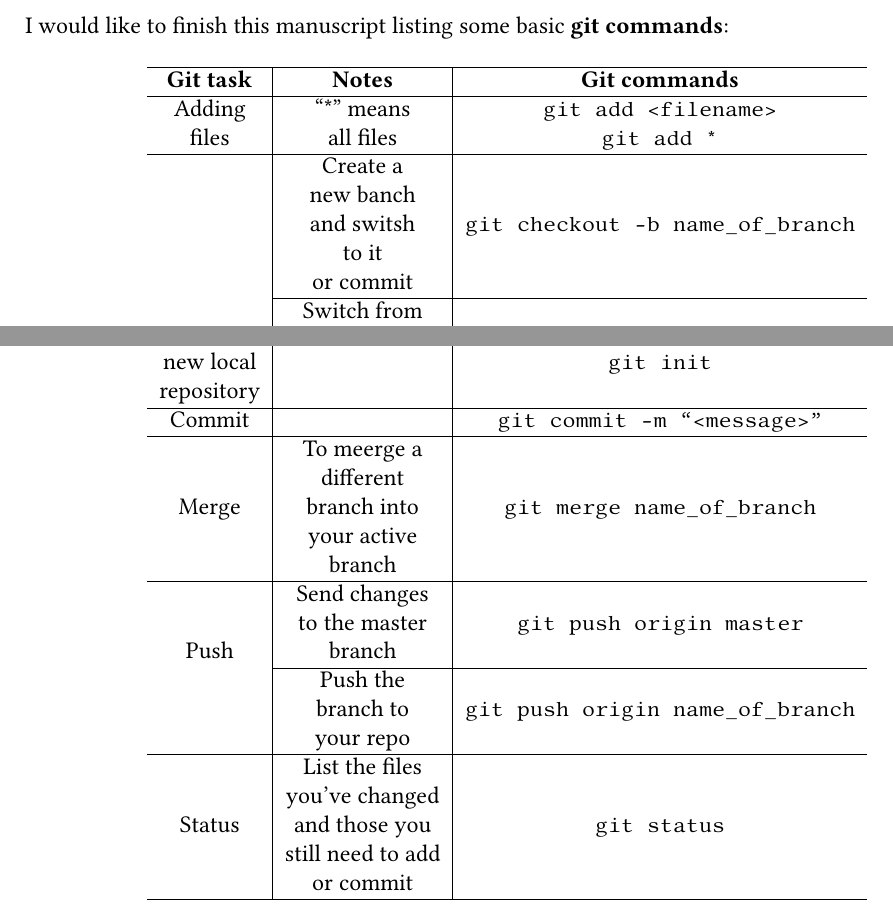
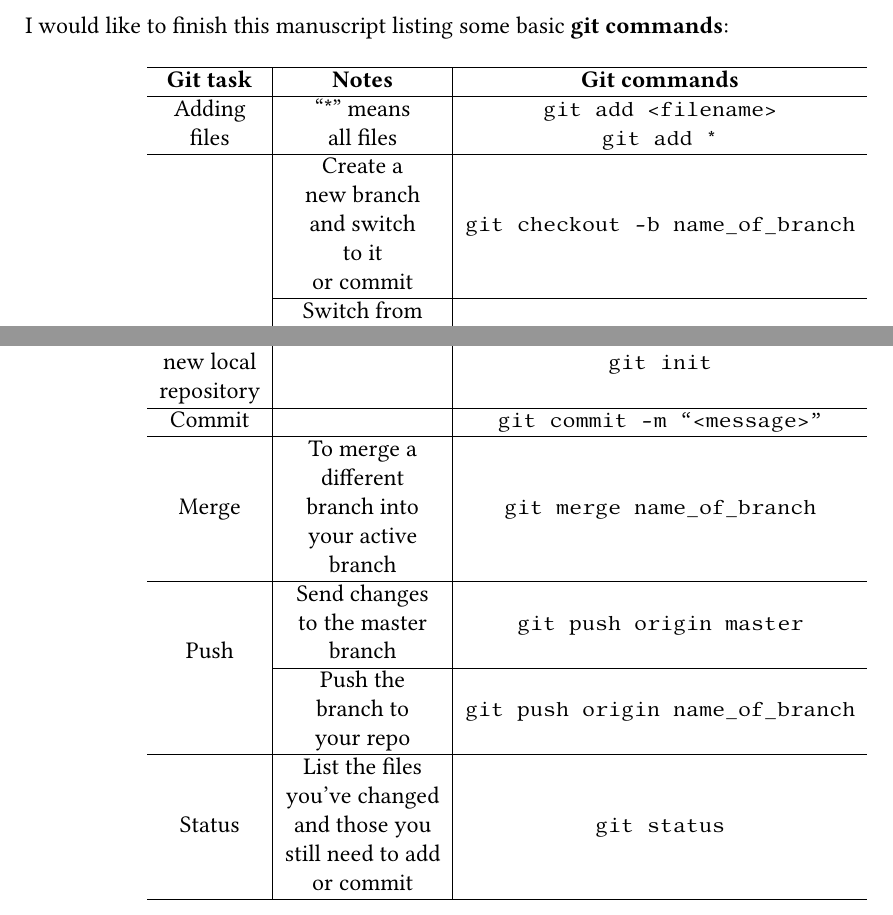
Before and after one commit to natalidesanti/first_steps_in_github, a LaTeX document (github.tex): two parts of page 5 of 6, joined at a grey line, cut so that both start at the same text. Compiled offline with pdfLaTeX.

Commit message:
Some typing errors fixed - 2

```diff
--- a/github.tex
+++ b/github.tex
@@ -229,8 +229,8 @@ I would like to finish this manuscript listing some basic {\bf git commands}:
    files & all files & \texttt{git add *}\\
    \cline{1-3}
    & Create a & \\
-   & new banch & \\
-   & and switsh & \texttt{git checkout -b name\_of\_branch}\\
+   & new branch & \\
+   & and switch & \texttt{git checkout -b name\_of\_branch}\\
    & to it & \\
    & or commit & \\
    \cline{2-3}
@@ -255,7 +255,7 @@ I would like to finish this manuscript listing some basic {\bf git commands}:
    \cline{1-3}
    Commit & & \texttt{git commit -m ``<message>''}\\
    \cline{1-3}
-   & To meerge a & \\
+   & To merge a & \\
    & different & \\
    Merge & branch into & \texttt{git merge name\_of\_branch}\\
    & your active & \\
```
Also changed, not shown: github.pdf, github.tex (2 more changed lines).
